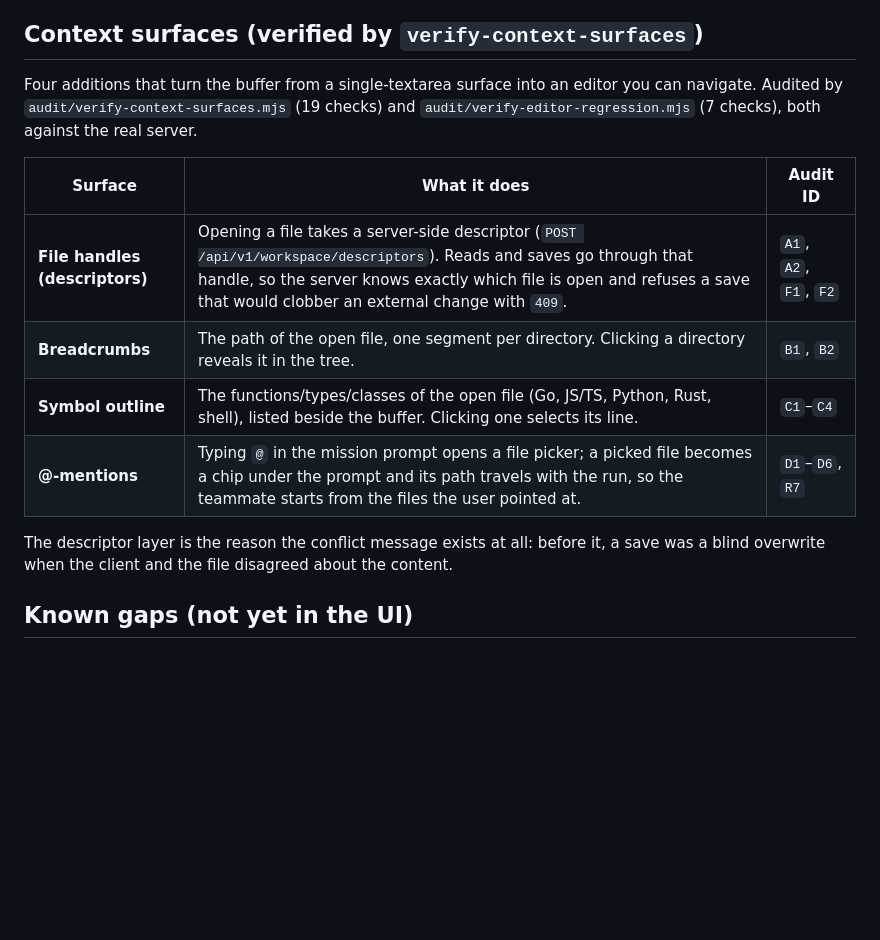
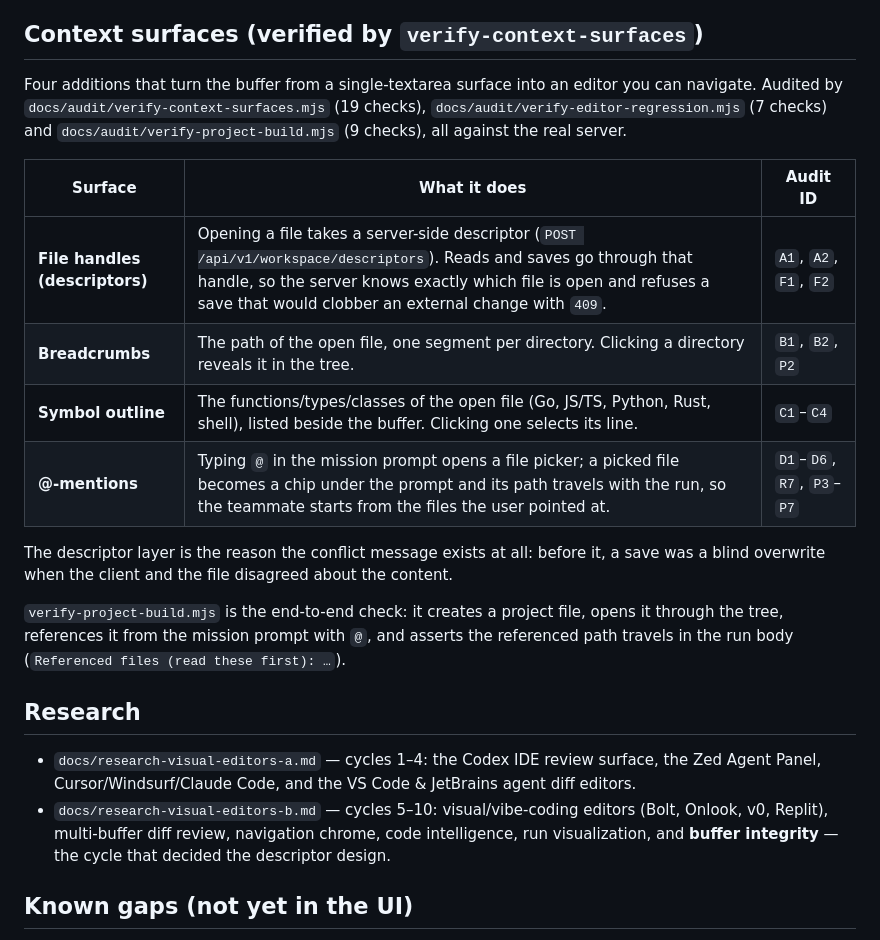
Before and after one commit to florianleibert/flobot, a Markdown page: docs/code-studio-interactions.md, the part around the change. GitHub-like rendering; blank space fills up the shorter version.

Commit message:
docs(code-studio): record the context surfaces, the audits and the research

```diff
--- a/docs/code-studio-interactions.md
+++ b/docs/code-studio-interactions.md
@@ -111,18 +111,33 @@ for them explicitly (`?noise=1`); the choice persists in `localStorage`.
 ## Context surfaces (verified by `verify-context-surfaces`)
 
 Four additions that turn the buffer from a single-textarea surface into an editor you can
-navigate. Audited by `audit/verify-context-surfaces.mjs` (19 checks) and
-`audit/verify-editor-regression.mjs` (7 checks), both against the real server.
+navigate. Audited by `docs/audit/verify-context-surfaces.mjs` (19 checks),
+`docs/audit/verify-editor-regression.mjs` (7 checks) and
+`docs/audit/verify-project-build.mjs` (9 checks), all against the real server.
 
 | Surface | What it does | Audit ID |
 |---|---|---|
 | **File handles (descriptors)** | Opening a file takes a server-side descriptor (`POST /api/v1/workspace/descriptors`). Reads and saves go through that handle, so the server knows exactly which file is open and refuses a save that would clobber an external change with `409`. | `A1`, `A2`, `F1`, `F2` |
-| **Breadcrumbs** | The path of the open file, one segment per directory. Clicking a directory reveals it in the tree. | `B1`, `B2` |
+| **Breadcrumbs** | The path of the open file, one segment per directory. Clicking a directory reveals it in the tree. | `B1`, `B2`, `P2` |
 | **Symbol outline** | The functions/types/classes of the open file (Go, JS/TS, Python, Rust, shell), listed beside the buffer. Clicking one selects its line. | `C1`–`C4` |
-| **@-mentions** | Typing `@` in the mission prompt opens a file picker; a picked file becomes a chip under the prompt and its path travels with the run, so the teammate starts from the files the user pointed at. | `D1`–`D6`, `R7` |
+| **@-mentions** | Typing `@` in the mission prompt opens a file picker; a picked file becomes a chip under the prompt and its path travels with the run, so the teammate starts from the files the user pointed at. | `D1`–`D6`, `R7`, `P3`–`P7` |
 
 The descriptor layer is the reason the conflict message exists at all: before it, a save
 was a blind overwrite when the client and the file disagreed about the content.
+
+`verify-project-build.mjs` is the end-to-end check: it creates a project file, opens it
+through the tree, references it from the mission prompt with `@`, and asserts the
+referenced path travels in the run body (`Referenced files (read these first): …`).
+
+## Research
+
+- `docs/research-visual-editors-a.md` — cycles 1–4: the Codex IDE review surface, the
+  Zed Agent Panel, Cursor/Windsurf/Claude Code, and the VS Code & JetBrains agent diff
+  editors.
+- `docs/research-visual-editors-b.md` — cycles 5–10: visual/vibe-coding editors
+  (Bolt, Onlook, v0, Replit), multi-buffer diff review, navigation chrome, code
+  intelligence, run visualization, and **buffer integrity** — the cycle that decided the
+  descriptor design.
 
 ## Known gaps (not yet in the UI)
 
```
